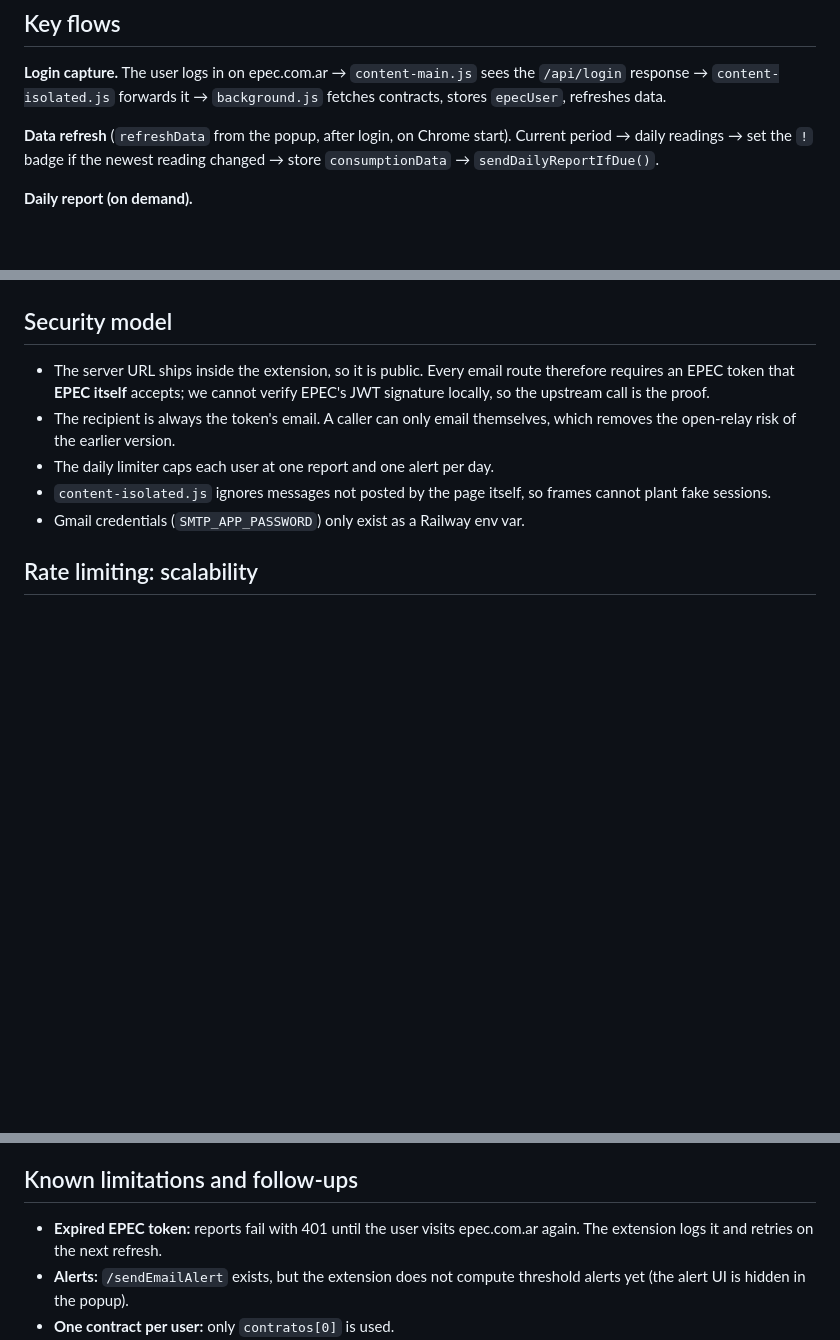
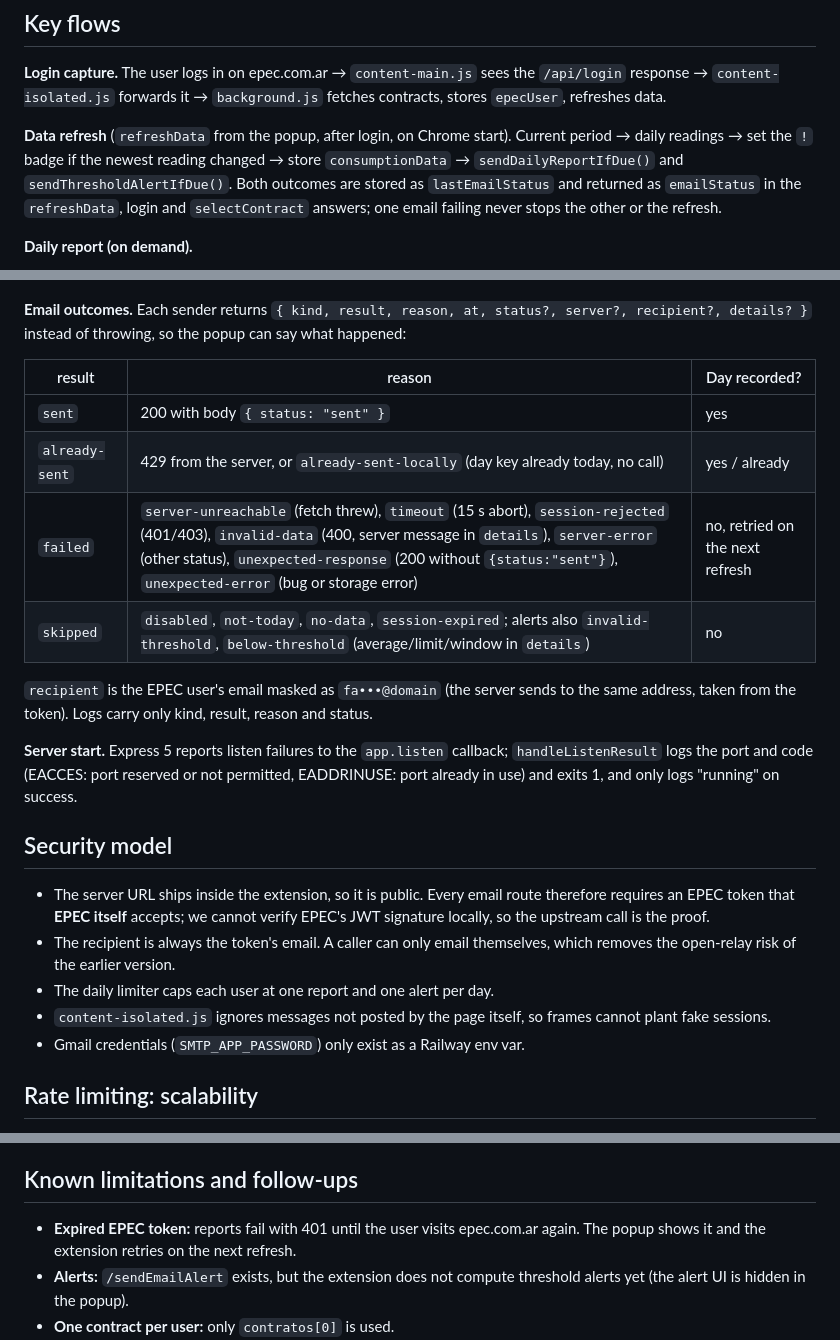
Before and after one commit to FacundoSoler/epec-consumos-hub, a Markdown page: ARCHITECTURE.md, 3 parts joined by grey strips. GitHub-like rendering; blank space fills up the shorter version.

Commit message:
docs: describe email outcomes, lastEmailStatus, health check and listen errors
Co-Authored-By: Claude Opus 5.5 <noreply@anthropic.com>

````diff
--- a/ARCHITECTURE.md
+++ b/ARCHITECTURE.md
@@ -93,7 +98,7 @@ All calls send `apikey` (`web-prod`, EPEC's public web key) and `Authorization:
 
 **Login capture.** The user logs in on epec.com.ar → `content-main.js` sees the `/api/login` response → `content-isolated.js` forwards it → `background.js` fetches contracts, stores `epecUser`, refreshes data.
 
-**Data refresh** (`refreshData` from the popup, after login, on Chrome start). Current period → daily readings → set the `!` badge if the newest reading changed → store `consumptionData` → `sendDailyReportIfDue()`.
+**Data refresh** (`refreshData` from the popup, after login, on Chrome start). Current period → daily readings → set the `!` badge if the newest reading changed → store `consumptionData` → `sendDailyReportIfDue()` and `sendThresholdAlertIfDue()`. Both outcomes are stored as `lastEmailStatus` and returned as `emailStatus` in the `refreshData`, login and `selectContract` answers; one email failing never stops the other or the refresh.
 
 **Daily report (on demand).**
 
@@ -113,5 +118,18 @@ sequenceDiagram
   BG->>BG: lastReportSentOn = today
 ```
+
+**Email outcomes.** Each sender returns `{ kind, result, reason, at, status?, server?, recipient?, details? }` instead of throwing, so the popup can say what happened:
+
+| result | reason | Day recorded? |
+|---|---|---|
+| `sent` | 200 with body `{ status: "sent" }` | yes |
+| `already-sent` | 429 from the server, or `already-sent-locally` (day key already today, no call) | yes / already |
+| `failed` | `server-unreachable` (fetch threw), `timeout` (15 s abort), `session-rejected` (401/403), `invalid-data` (400, server message in `details`), `server-error` (other status), `unexpected-response` (200 without `{status:"sent"}`), `unexpected-error` (bug or storage error) | no, retried on the next refresh |
+| `skipped` | `disabled`, `not-today`, `no-data`, `session-expired`; alerts also `invalid-threshold`, `below-threshold` (average/limit/window in `details`) | no |
+
+`recipient` is the EPEC user's email masked as `fa•••@domain` (the server sends to the same address, taken from the token). Logs carry only kind, result, reason and status.
+
+**Server start.** Express 5 reports listen failures to the `app.listen` callback; `handleListenResult` logs the port and code (EACCES: port reserved or not permitted, EADDRINUSE: port already in use) and exits 1, and only logs "running" on success.
 
 ## Security model
 
@@ -155,7 +173,7 @@ Both projects use Vitest: 53 server tests and 108 extension tests. `npm test` at
 
 ## Known limitations and follow-ups
 
-- **Expired EPEC token:** reports fail with 401 until the user visits epec.com.ar again. The extension logs it and retries on the next refresh.
+- **Expired EPEC token:** reports fail with 401 until the user visits epec.com.ar again. The popup shows it and the extension retries on the next refresh.
 - **Alerts:** `/sendEmailAlert` exists, but the extension does not compute threshold alerts yet (the alert UI is hidden in the popup).
 - **One contract per user:** only `contratos[0]` is used.
 - **Old database:** the Railway Postgres from the previous design may still hold encrypted tokens and emails of users who opted in. Purge it or drop the database. This is a manual step outside the code.
````
Also changed, not shown: other parts of ARCHITECTURE.md (+7 -2 lines), CLAUDE.md (+1 -0 lines).
